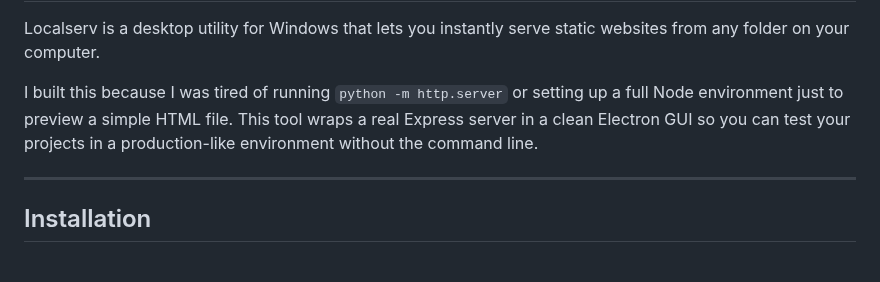
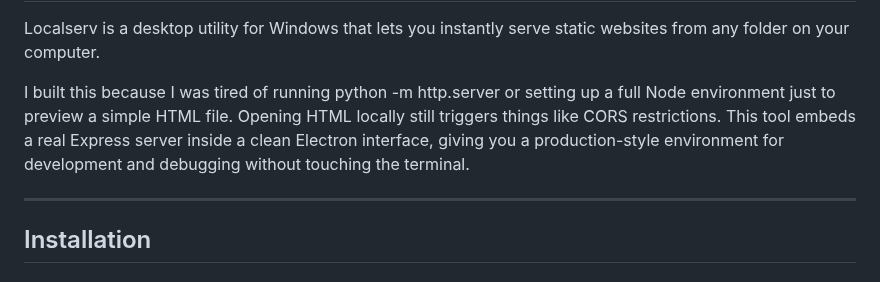
Before and after one commit to nicholasxdavis/localserv-static-environment-manager, a Markdown page: README.md, the part around the change. GitHub-like rendering.

```diff
--- a/README.md
+++ b/README.md
@@ -11,7 +11,7 @@
 
  Localserv is a desktop utility for Windows that lets you instantly serve static websites from any folder on your computer.
 
- I built this because I was tired of running `python -m http.server` or setting up a full Node environment just to preview a simple HTML file. This tool wraps a real Express server in a clean Electron GUI so you can test your projects in a production-like environment without the command line.
+I built this because I was tired of running python -m http.server or setting up a full Node environment just to preview a simple HTML file. Opening HTML locally still triggers things like CORS restrictions. This tool embeds a real Express server inside a clean Electron interface, giving you a production-style environment for development and debugging without touching the terminal.
 
  ---
 
```
